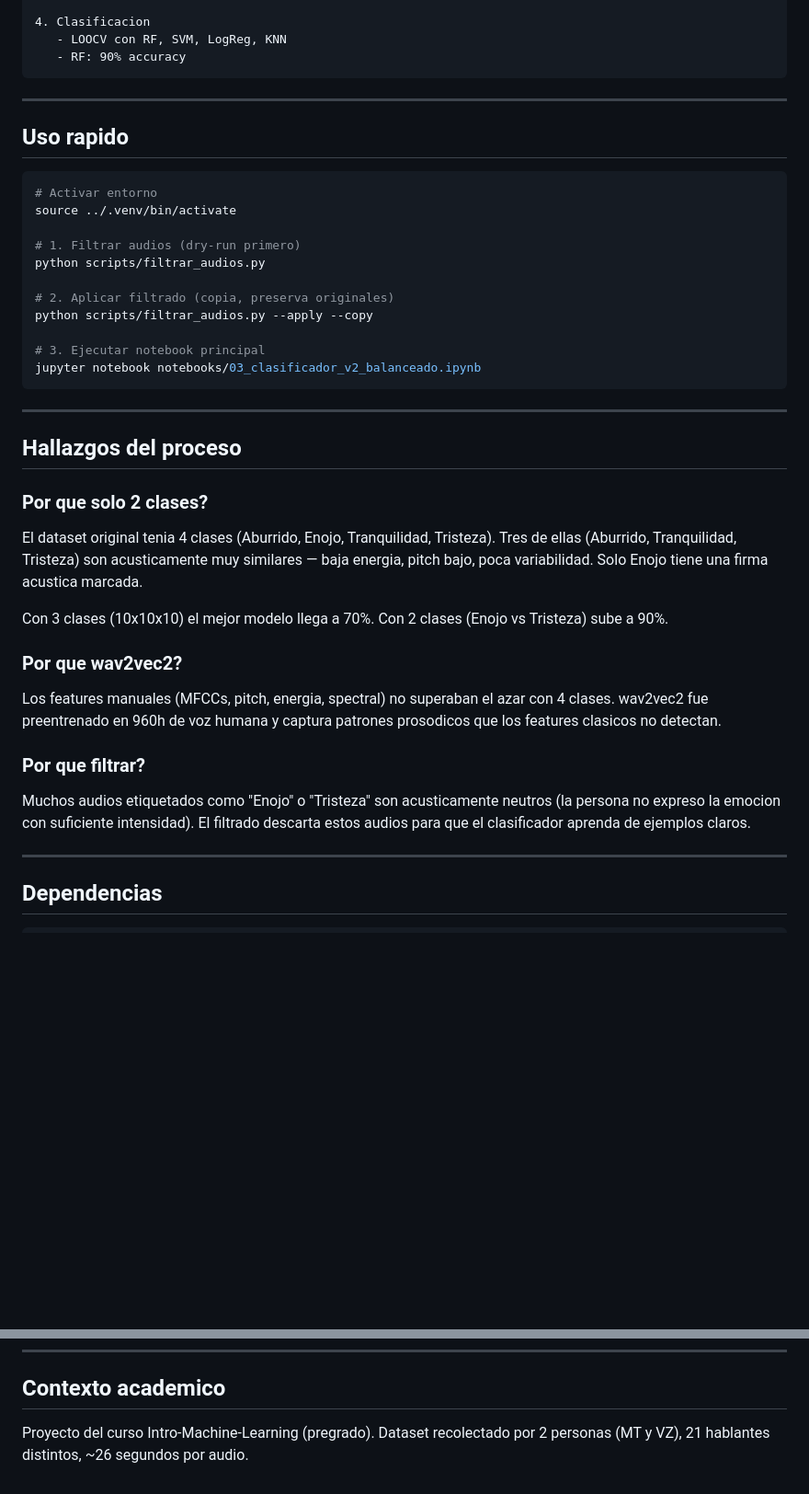
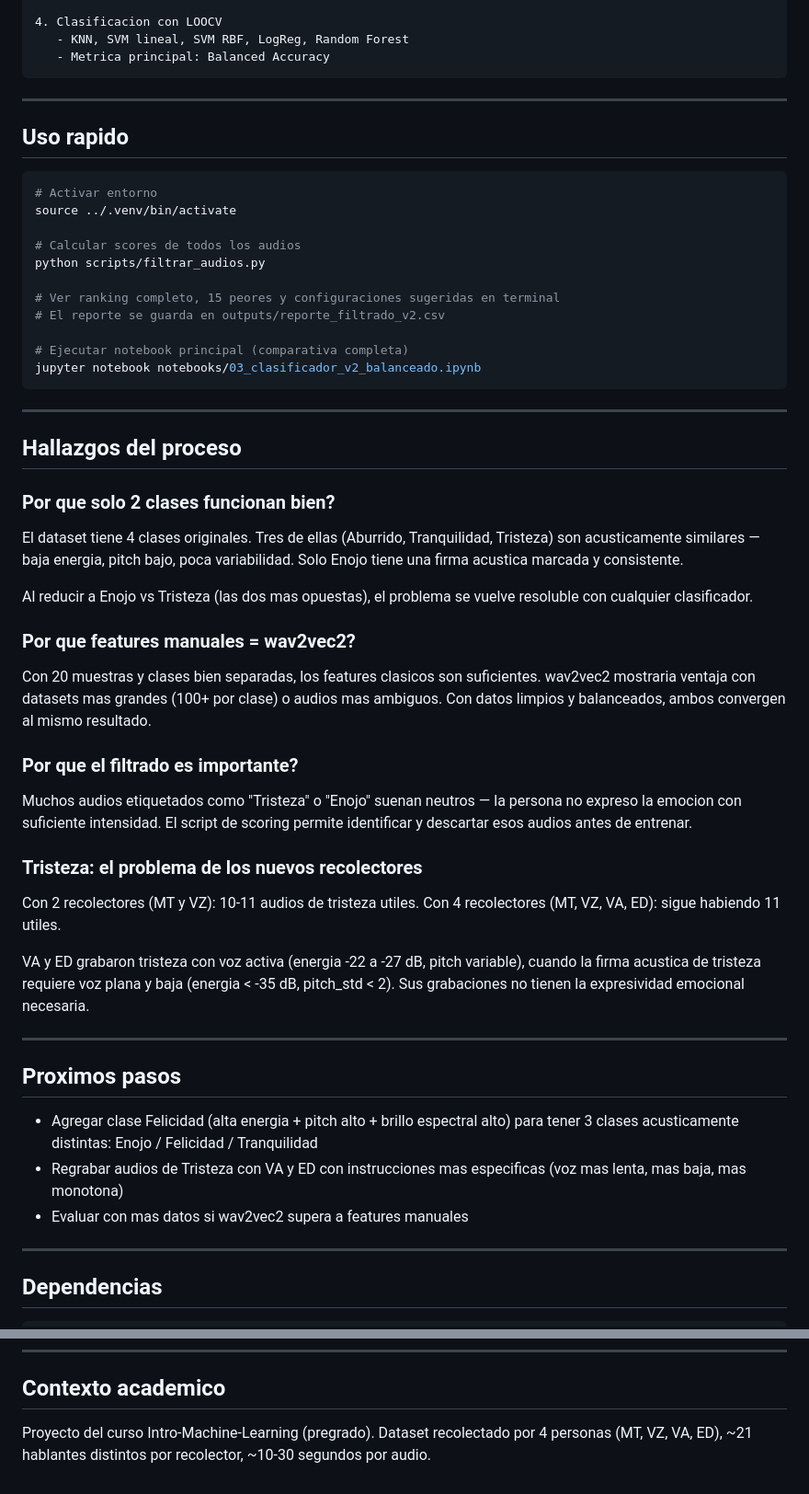
Before and after one commit to MichaelTaboada2003/audio-ml-classifier, a Markdown page: README.md, 2 parts joined by grey strips. Shown at 92% size. GitHub-like rendering; blank space fills up the shorter version.

````diff
--- a/README.md
+++ b/README.md
@@ -59,7 +84,7 @@ clasificador-audios/
 
-4. Clasificacion
-   - LOOCV con RF, SVM, LogReg, KNN
-   - RF: 90% accuracy
+4. Clasificacion con LOOCV
+   - KNN, SVM lineal, SVM RBF, LogReg, Random Forest
+   - Metrica principal: Balanced Accuracy
 ```
 
 ---
@@ -70,13 +95,13 @@ clasificador-audios/
 # Activar entorno
 source ../.venv/bin/activate
 
-# 1. Filtrar audios (dry-run primero)
+# Calcular scores de todos los audios
 python scripts/filtrar_audios.py
 
-# 2. Aplicar filtrado (copia, preserva originales)
-python scripts/filtrar_audios.py --apply --copy
+# Ver ranking completo, 15 peores y configuraciones sugeridas en terminal
+# El reporte se guarda en outputs/reporte_filtrado_v2.csv
 
-# 3. Ejecutar notebook principal
+# Ejecutar notebook principal (comparativa completa)
 jupyter notebook notebooks/03_clasificador_v2_balanceado.ipynb
 ```
 
@@ -84,27 +109,45 @@ jupyter notebook notebooks/03_clasificador_v2_balanceado.ipynb
 
 ## Hallazgos del proceso
 
-### Por que solo 2 clases?
+### Por que solo 2 clases funcionan bien?
 
-El dataset original tenia 4 clases (Aburrido, Enojo, Tranquilidad, Tristeza).
-Tres de ellas (Aburrido, Tranquilidad, Tristeza) son acusticamente muy similares
-— baja energia, pitch bajo, poca variabilidad. Solo Enojo tiene una firma
-acustica marcada.
+El dataset tiene 4 clases originales. Tres de ellas (Aburrido, Tranquilidad,
+Tristeza) son acusticamente similares — baja energia, pitch bajo, poca
+variabilidad. Solo Enojo tiene una firma acustica marcada y consistente.
 
-Con 3 clases (10x10x10) el mejor modelo llega a 70%. Con 2 clases (Enojo vs
-Tristeza) sube a 90%.
+Al reducir a Enojo vs Tristeza (las dos mas opuestas), el problema se vuelve
+resoluble con cualquier clasificador.
 
-### Por que wav2vec2?
+### Por que features manuales = wav2vec2?
 
-Los features manuales (MFCCs, pitch, energia, spectral) no superaban el azar
-con 4 clases. wav2vec2 fue preentrenado en 960h de voz humana y captura
-patrones prosodicos que los features clasicos no detectan.
+Con 20 muestras y clases bien separadas, los features clasicos son suficientes.
+wav2vec2 mostraria ventaja con datasets mas grandes (100+ por clase) o audios
+mas ambiguos. Con datos limpios y balanceados, ambos convergen al mismo resultado.
 
-### Por que filtrar?
+### Por que el filtrado es importante?
 
-Muchos audios etiquetados como "Enojo" o "Tristeza" son acusticamente neutros
-(la persona no expreso la emocion con suficiente intensidad). El filtrado
-descarta estos audios para que el clasificador aprenda de ejemplos claros.
+Muchos audios etiquetados como "Tristeza" o "Enojo" suenan neutros — la persona
+no expreso la emocion con suficiente intensidad. El script de scoring permite
+identificar y descartar esos audios antes de entrenar.
+
+### Tristeza: el problema de los nuevos recolectores
+
+Con 2 recolectores (MT y VZ): 10-11 audios de tristeza utiles.
+Con 4 recolectores (MT, VZ, VA, ED): sigue habiendo 11 utiles.
+
+VA y ED grabaron tristeza con voz activa (energia -22 a -27 dB, pitch variable),
+cuando la firma acustica de tristeza requiere voz plana y baja (energia < -35 dB,
+pitch_std < 2). Sus grabaciones no tienen la expresividad emocional necesaria.
+
+---
+
+## Proximos pasos
+
+- Agregar clase Felicidad (alta energia + pitch alto + brillo espectral alto)
+  para tener 3 clases acusticamente distintas: Enojo / Felicidad / Tranquilidad
+- Regrabar audios de Tristeza con VA y ED con instrucciones mas especificas
+  (voz mas lenta, mas baja, mas monotona)
+- Evaluar con mas datos si wav2vec2 supera a features manuales
 
 ---
 
@@ -125,5 +168,5 @@ matplotlib
 ## Contexto academico
 
 Proyecto del curso Intro-Machine-Learning (pregrado).
-Dataset recolectado por 2 personas (MT y VZ), 21 hablantes distintos,
-~26 segundos por audio.
+Dataset recolectado por 4 personas (MT, VZ, VA, ED), ~21 hablantes distintos
+por recolector, ~10-30 segundos por audio.
````
Also changed, not shown: other parts of README.md (+52 -27 lines).
